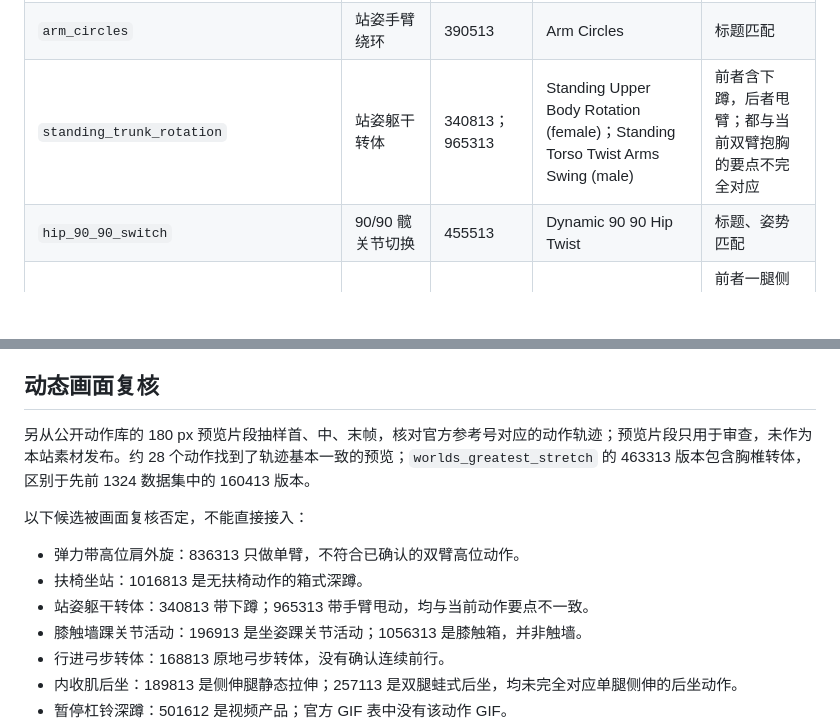
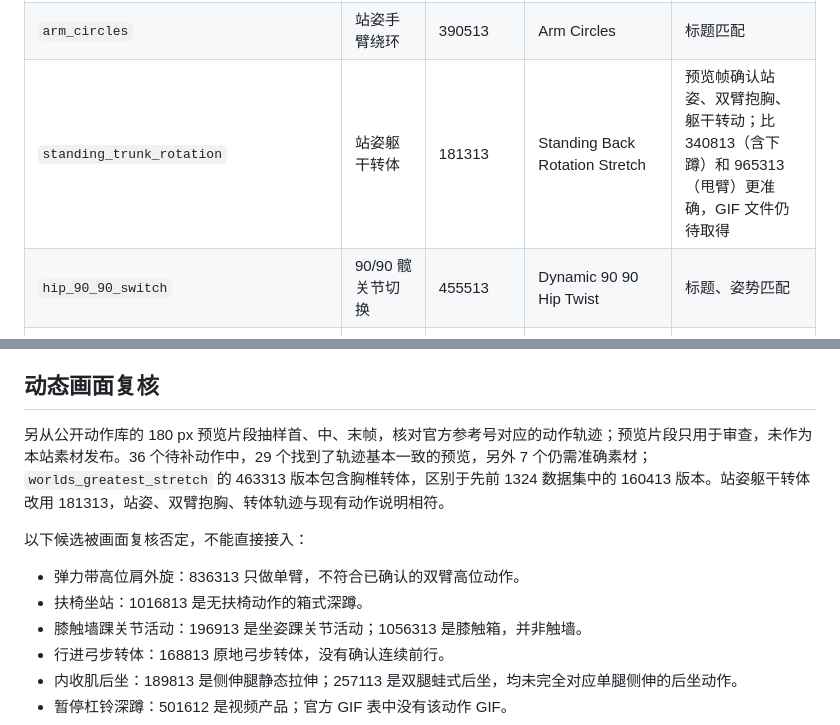
Before and after one commit to zhenhuali08-commits/TRAIN-LOG, a Markdown page: GYM_VISUAL_CATALOG_AUDIT.md, 2 parts joined by grey strips. Drawn GitHub-style; blank space fills up the shorter version.

Commit message:
Identify closer Gym Visual torso rotation candidate

```diff
--- a/GYM_VISUAL_CATALOG_AUDIT.md
+++ b/GYM_VISUAL_CATALOG_AUDIT.md
@@ -30,7 +30,7 @@
 | `front_back_leg_swing` | 站姿前后摆腿 | 350213 | Back Forward Leg Swings (male) | 标题、器械匹配 |
 | `side_leg_swing` | 站姿左右摆腿 | 463013 | Side To Side Leg Swings (male) | 标题、器械匹配 |
 | `arm_circles` | 站姿手臂绕环 | 390513 | Arm Circles | 标题匹配 |
-| `standing_trunk_rotation` | 站姿躯干转体 | 340813；965313 | Standing Upper Body Rotation (female)；Standing Torso Twist Arms Swing (male) | 前者含下蹲，后者甩臂；都与当前双臂抱胸的要点不完全对应 |
+| `standing_trunk_rotation` | 站姿躯干转体 | 181313 | Standing Back Rotation Stretch | 预览帧确认站姿、双臂抱胸、躯干转动；比 340813（含下蹲）和 965313（甩臂）更准确，GIF 文件仍待取得 |
 | `hip_90_90_switch` | 90/90 髋关节切换 | 455513 | Dynamic 90 90 Hip Twist | 标题、姿势匹配 |
 | `adductor_rockback` | 内收肌后坐 | 189813；257113 | Kneeling Leg Out Adductor Stretch；Rocking Frog Stretch | 前者一腿侧伸、后者后坐；尚未找到兼有两者的准确动图 |
 | `knee_to_wall_ankle_mobility` | 膝触墙踝关节活动 | 196913 | Mobilization Of Ankle Stretch | 相近，需核对是否膝触墙、脚跟不离地 |
@@ -47,13 +47,12 @@
 
 ## 动态画面复核
 
-另从公开动作库的 180 px 预览片段抽样首、中、末帧，核对官方参考号对应的动作轨迹；预览片段只用于审查，未作为本站素材发布。约 28 个动作找到了轨迹基本一致的预览；`worlds_greatest_stretch` 的 463313 版本包含胸椎转体，区别于先前 1324 数据集中的 160413 版本。
+另从公开动作库的 180 px 预览片段抽样首、中、末帧，核对官方参考号对应的动作轨迹；预览片段只用于审查，未作为本站素材发布。36 个待补动作中，29 个找到了轨迹基本一致的预览，另外 7 个仍需准确素材；`worlds_greatest_stretch` 的 463313 版本包含胸椎转体，区别于先前 1324 数据集中的 160413 版本。站姿躯干转体改用 181313，站姿、双臂抱胸、转体轨迹与现有动作说明相符。
 
 以下候选被画面复核否定，不能直接接入：
 
 - 弹力带高位肩外旋：836313 只做单臂，不符合已确认的双臂高位动作。
 - 扶椅坐站：1016813 是无扶椅动作的箱式深蹲。
-- 站姿躯干转体：340813 带下蹲；965313 带手臂甩动，均与当前动作要点不一致。
 - 膝触墙踝关节活动：196913 是坐姿踝关节活动；1056313 是膝触箱，并非触墙。
 - 行进弓步转体：168813 原地弓步转体，没有确认连续前行。
 - 内收肌后坐：189813 是侧伸腿静态拉伸；257113 是双腿蛙式后坐，均未完全对应单腿侧伸的后坐动作。
```
